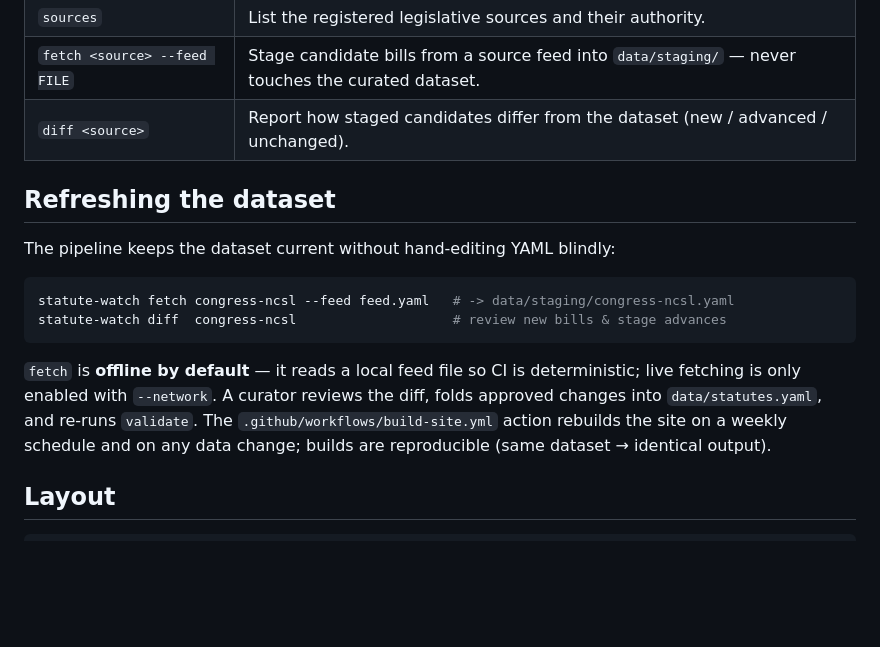
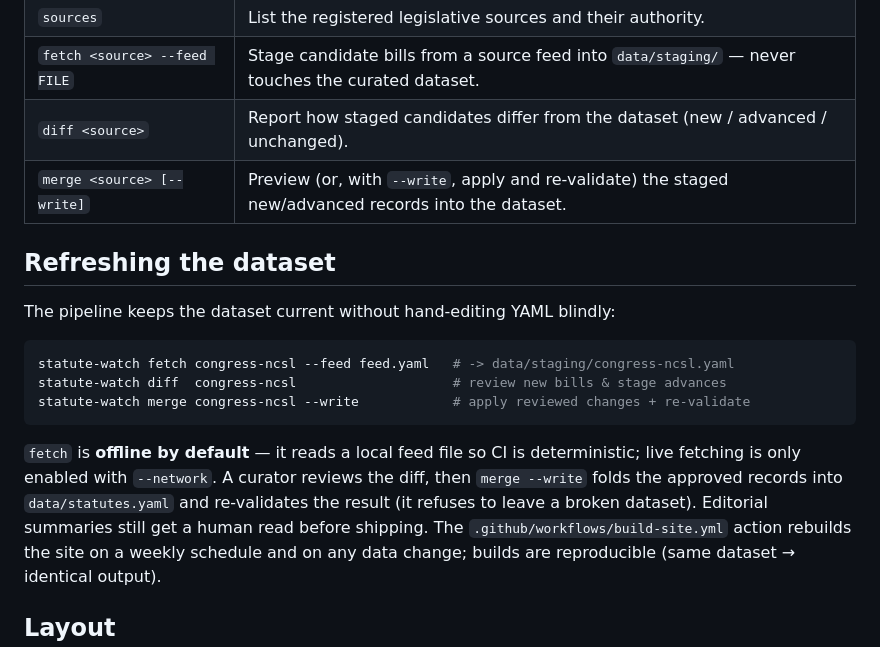
Before and after one commit to ctkrug/statute-watch, a Markdown page: README.md, the part around the change. GitHub-like rendering; blank space fills up the shorter version.

Commit message:
docs: document the merge command in the refresh workflow

````diff
--- a/README.md
+++ b/README.md
@@ -60,6 +60,7 @@ Every asset path is relative, so the site can be hosted at any subpath.
 | `sources` | List the registered legislative sources and their authority. |
 | `fetch <source> --feed FILE` | Stage candidate bills from a source feed into `data/staging/` — never touches the curated dataset. |
 | `diff <source>` | Report how staged candidates differ from the dataset (new / advanced / unchanged). |
+| `merge <source> [--write]` | Preview (or, with `--write`, apply and re-validate) the staged new/advanced records into the dataset. |
 
 ## Refreshing the dataset
 
@@ -68,11 +69,13 @@ The pipeline keeps the dataset current without hand-editing YAML blindly:
 ```bash
 statute-watch fetch congress-ncsl --feed feed.yaml   # -> data/staging/congress-ncsl.yaml
 statute-watch diff  congress-ncsl                    # review new bills & stage advances
+statute-watch merge congress-ncsl --write            # apply reviewed changes + re-validate
 ```
 
 `fetch` is **offline by default** — it reads a local feed file so CI is deterministic; live
-fetching is only enabled with `--network`. A curator reviews the diff, folds approved
-changes into `data/statutes.yaml`, and re-runs `validate`. The
+fetching is only enabled with `--network`. A curator reviews the diff, then `merge --write`
+folds the approved records into `data/statutes.yaml` and re-validates the result (it refuses
+to leave a broken dataset). Editorial summaries still get a human read before shipping. The
 `.github/workflows/build-site.yml` action rebuilds the site on a weekly schedule and on any
 data change; builds are reproducible (same dataset → identical output).
 
````
